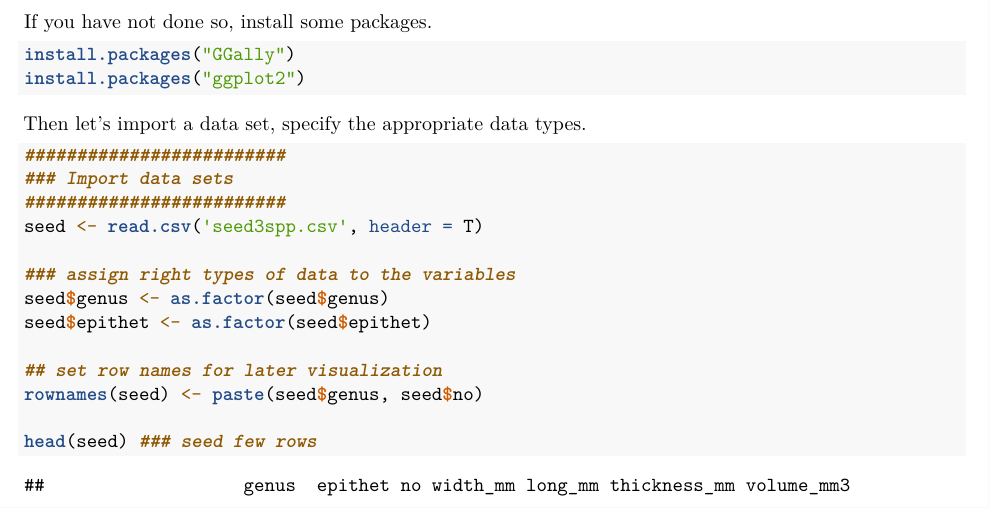
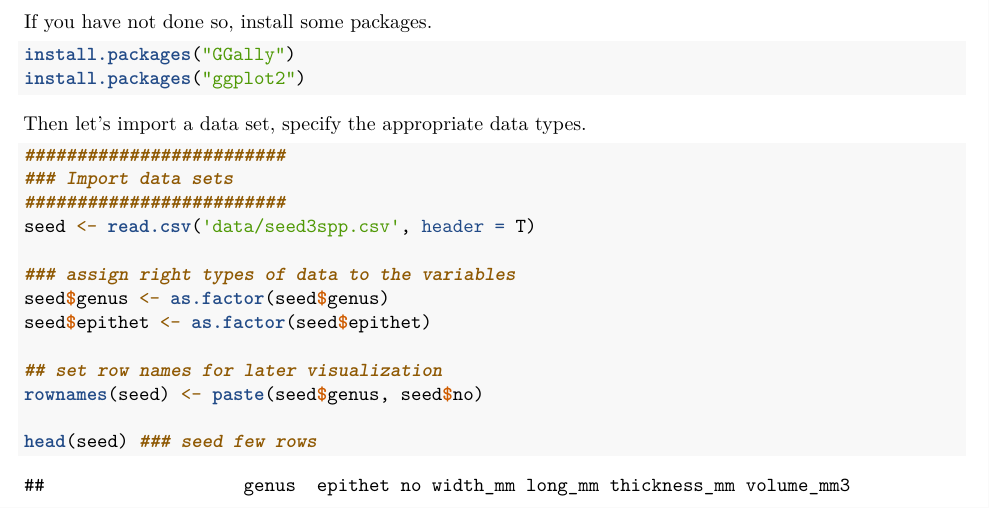
Before and after one commit to Pimorc/202833, an R Markdown document (lab 14 15 mva/mva.Rmd): part of page 1 of 5, cut so that both start at the same text. Rendered offline with R 4.5, knitr and Pandoc, then LaTeX, with nearby package versions.

```diff
--- a/lab 14 15 mva/mva.Rmd
+++ b/lab 14 15 mva/mva.Rmd
@@ -51,7 +51,7 @@
 #########################
 ### Import data sets
 #########################
-seed <- read.csv('seed3spp.csv', header = T)
+seed <- read.csv('data/seed3spp.csv', header = T)
 
 ### assign right types of data to the variables
 seed$genus <- as.factor(seed$genus)
```
Also changed, not shown: lab 14 15 mva/mva.html (added), 3 other files.
